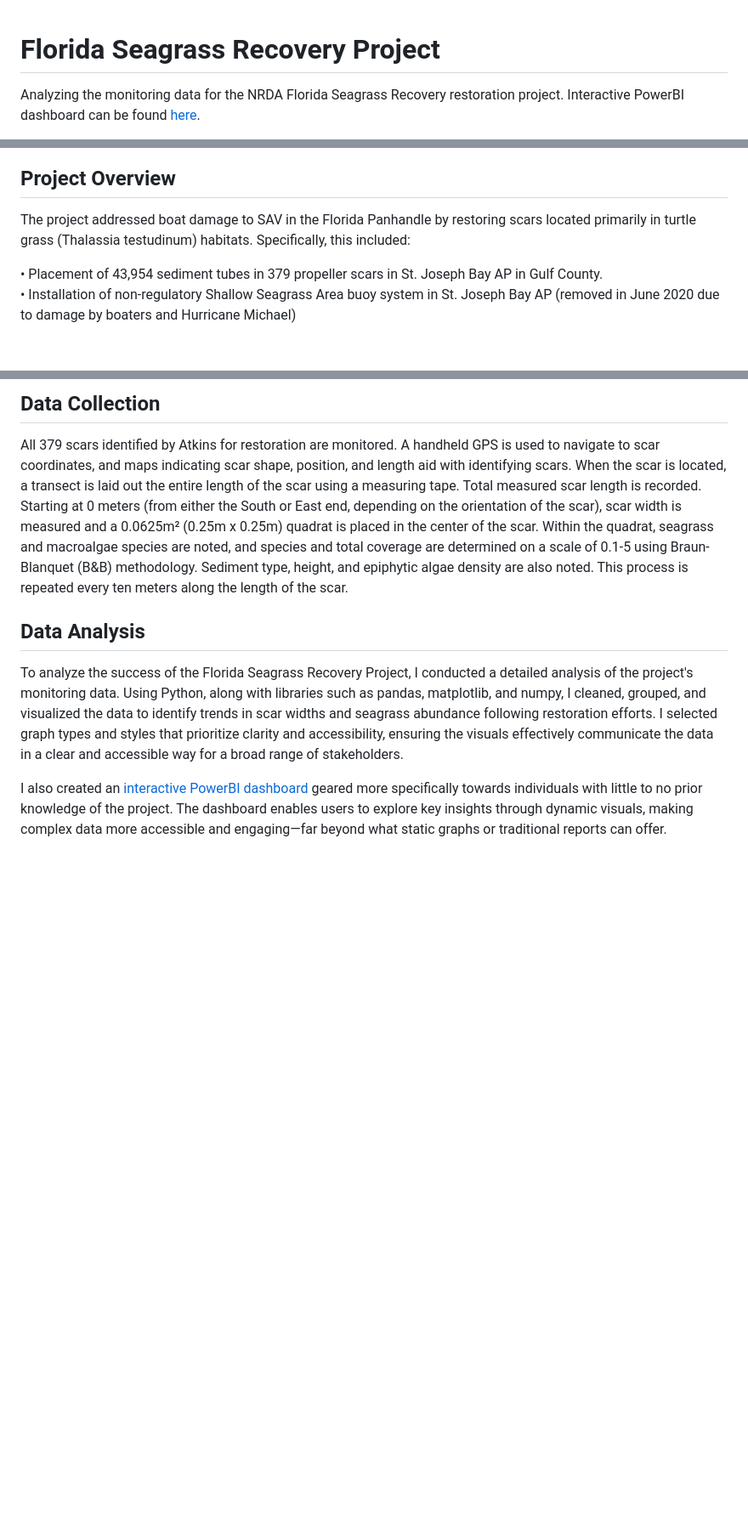
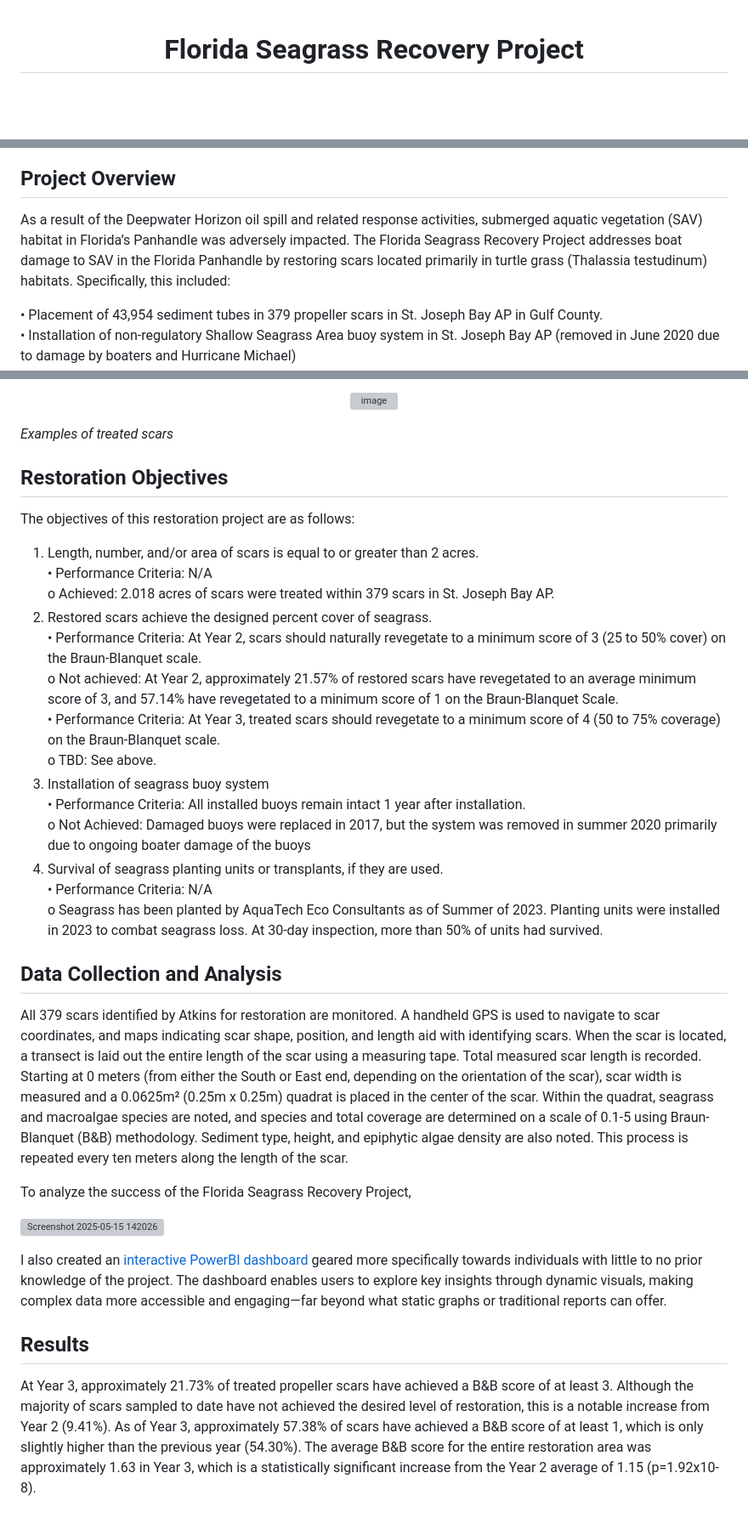
Before and after one commit to Matt-Law12/cpap_seagrass, a Markdown page: README.md, 3 parts joined by grey strips. Shown: that part at 85% size. GitHub-like rendering; blank space fills up the shorter version; grey boxes are pictures that could not be loaded.

```diff
--- a/README.md
+++ b/README.md
@@ -1,3 +3,2 @@
 # Florida Seagrass Recovery Project
-Analyzing the monitoring data for the NRDA Florida Seagrass Recovery restoration project. Interactive PowerBI dashboard can be found [here](https://app.powerbi.com/view?r=eyJrIjoiZjUwZDkwZTctNzdlYi00MzY0LWE2NjQtOTY0NzQ5YWJlNGVjIiwidCI6ImI2MjAxOTYwLTQ1YmEtNGI3OC1iMDgwLWYxYzQzM2ZmNmUzNiIsImMiOjZ9).
 
@@ -5,7 +6,7 @@ Analyzing the monitoring data for the NRDA Florida Seagrass Recovery restoration
 
 ## Project Overview
 
-The project addressed boat damage to SAV in the Florida Panhandle by restoring scars located primarily in turtle grass (Thalassia testudinum) habitats. Specifically, this included:
+As a result of the Deepwater Horizon oil spill and related response activities, submerged aquatic vegetation (SAV) habitat in Florida’s Panhandle was adversely impacted. The Florida Seagrass Recovery Project addresses boat damage to SAV in the Florida Panhandle by restoring scars located primarily in turtle grass (Thalassia testudinum) habitats. Specifically, this included:
 
 •	Placement of 43,954 sediment tubes in 379 propeller scars in St. Joseph Bay AP in Gulf County. <br />
 •	Installation of non-regulatory Shallow Seagrass Area buoy system in St. Joseph Bay AP (removed in June 2020 due to damage by boaters and Hurricane Michael)<br />
@@ -18,12 +20,39 @@ The project aims to restore SAV habitat by addressing boat scars, which included
 
-## Data Collection
+![image](https://github.com/user-attachments/assets/13c5c77a-d5e5-416f-bbfd-e4c769dee827)
+
+</div>
+
+_Examples of treated scars_
+
+## Restoration Objectives
+
+The objectives of this restoration project are as follows:
+
+1.	Length, number, and/or area of scars is equal to or greater than 2 acres.<br/>
+•	Performance Criteria: N/A<br/>
+o	Achieved: 2.018 acres of scars were treated within 379 scars in St. Joseph Bay AP.<br/>
+2.	Restored scars achieve the designed percent cover of seagrass.<br/>
+•	Performance Criteria: At Year 2, scars should naturally revegetate to a minimum score of 3 (25 to 50% cover) on the Braun-Blanquet scale.<br/>
+o	Not achieved: At Year 2, approximately 21.57% of restored scars have revegetated to an average minimum score of 3, and 57.14% have revegetated to a minimum score of 1 on the Braun-Blanquet Scale.<br/>
+•	Performance Criteria: At Year 3, treated scars should revegetate to a minimum score of 4 (50 to 75% coverage) on the Braun-Blanquet scale.<br/>
+o	TBD: See above.<br/>
+3.	Installation of seagrass buoy system <br/>
+•	Performance Criteria: All installed buoys remain intact 1 year after installation.<br/>
+o	Not Achieved: Damaged buoys were replaced in 2017, but the system was removed in summer 2020 primarily due to ongoing boater damage of the buoys<br/>
+4.	Survival of seagrass planting units or transplants, if they are used. <br/>
+•	Performance Criteria: N/A<br/>
+o	Seagrass has been planted by AquaTech Eco Consultants as of Summer of 2023. Planting units were installed in 2023 to combat seagrass loss. At 30-day inspection, more than 50% of units had survived. <br/>
+
+## Data Collection and Analysis
 
 All 379 scars identified by Atkins for restoration are monitored. A handheld GPS is used to navigate to scar coordinates, and maps indicating scar shape, position, and length aid with identifying scars. When the scar is located, a transect is laid out the entire length of the scar using a measuring tape. Total measured scar length is recorded. Starting at 0 meters (from either the South or East end, depending on the orientation of the scar), scar width is measured and a 0.0625m² (0.25m x 0.25m) quadrat is placed in the center of the scar. Within the quadrat, seagrass and macroalgae species are noted, and species and total coverage are determined on a scale of 0.1-5 using Braun-Blanquet (B&B) methodology. Sediment type, height, and epiphytic algae density are also noted. This process is repeated every ten meters along the length of the scar.
 
+To analyze the success of the Florida Seagrass Recovery Project,
 
-## Data Analysis
-To analyze the success of the Florida Seagrass Recovery Project, I conducted a detailed analysis of the project's monitoring data. Using Python, along with libraries such as pandas, matplotlib, and numpy, I cleaned, grouped, and visualized the data to identify trends in scar widths and seagrass abundance following restoration efforts. I selected graph types and styles that prioritize clarity and accessibility, ensuring the visuals effectively communicate the data in a clear and accessible way for a broad range of stakeholders.
+![Screenshot 2025-05-15 142026](https://github.com/user-attachments/assets/a7c72bc9-3b65-4249-8347-3573053167b9)
 
 I also created an [interactive PowerBI dashboard](https://app.powerbi.com/view?r=eyJrIjoiODhhZGQxZmYtYjYzYy00MTQ0LWI3M2EtZmE3NzdlODdlOGE3IiwidCI6ImI2MjAxOTYwLTQ1YmEtNGI3OC1iMDgwLWYxYzQzM2ZmNmUzNiIsImMiOjZ9) geared more specifically towards individuals with little to no prior knowledge of the project. The dashboard enables users to explore key insights through dynamic visuals, making complex data more accessible and engaging—far beyond what static graphs or traditional reports can offer.
-<br />
-<br />
+
+## Results
+
+At Year 3, approximately 21.73% of treated propeller scars have achieved a B&B score of at least 3. Although the majority of scars sampled to date have not achieved the desired level of restoration, this is a notable increase from Year 2 (9.41%). As of Year 3, approximately 57.38% of scars have achieved a B&B score of at least 1, which is only slightly higher than the previous year (54.30%). The average B&B score for the entire restoration area was approximately 1.63 in Year 3, which is a statistically significant increase from the Year 2 average of 1.15 (p=1.92x10-8).
```
Also changed, not shown: other parts of README.md (+4 -1 lines).
